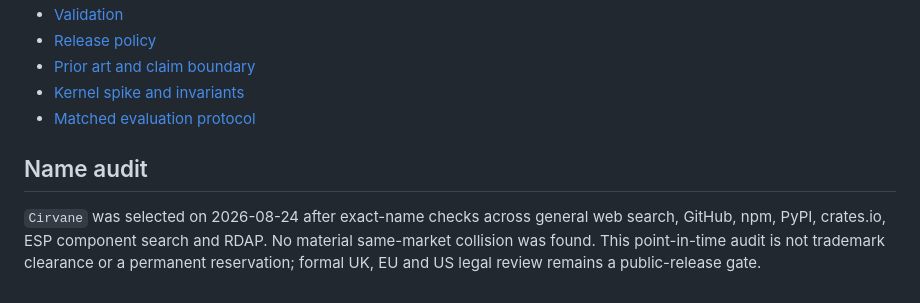
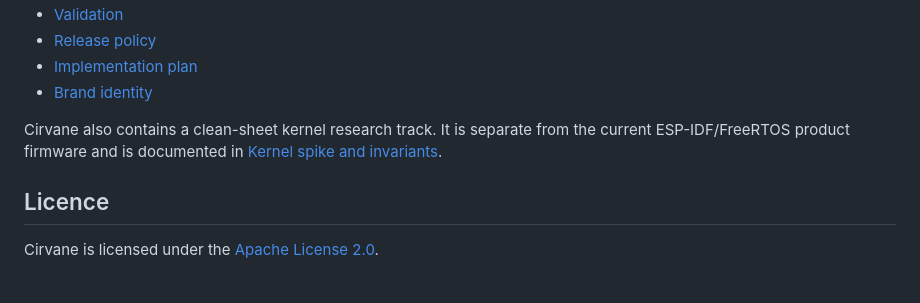
Before and after one commit to kabudu/cirvane, a Markdown page: README.md, the part around one of its changes. Drawn GitHub-style.

```diff
--- a/README.md
+++ b/README.md
@@ -33,9 +71,10 @@ Raw evidence and reproducible harnesses live under `benchmarks/`. The authoritat
 - [Validation](docs/VALIDATION.md)
 - [Release policy](docs/RELEASE.md)
-- [Prior art and claim boundary](docs/NOVELTY.md)
-- [Kernel spike and invariants](docs/KERNEL_SPIKE.md)
-- [Matched evaluation protocol](docs/MATCHED_EVALUATION.md)
+- [Implementation plan](docs/IMPLEMENTATION_PLAN.md)
+- [Brand identity](docs/BRAND_IDENTITY.md)
 
-## Name audit
+Cirvane also contains a clean-sheet kernel research track. It is separate from the current ESP-IDF/FreeRTOS product firmware and is documented in [Kernel spike and invariants](docs/KERNEL_SPIKE.md).
 
-`Cirvane` was selected on 2026-08-24 after exact-name checks across general web search, GitHub, npm, PyPI, crates.io, ESP component search and RDAP. No material same-market collision was found. This point-in-time audit is not trademark clearance or a permanent reservation; formal UK, EU and US legal review remains a public-release gate.
+## Licence
+
+Cirvane is licensed under the [Apache License 2.0](LICENSE).
```
Also changed, not shown: other parts of README.md (+54 -16 lines).
